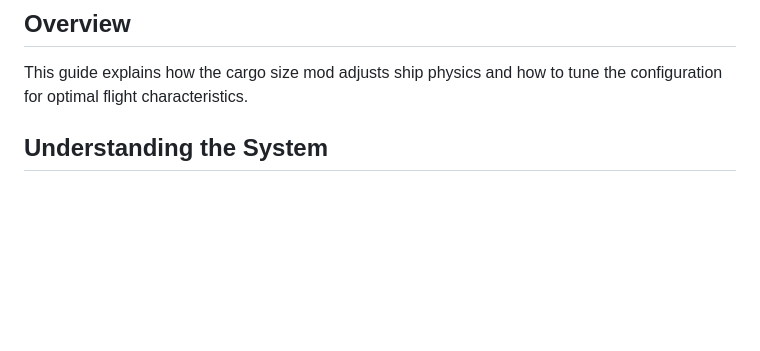
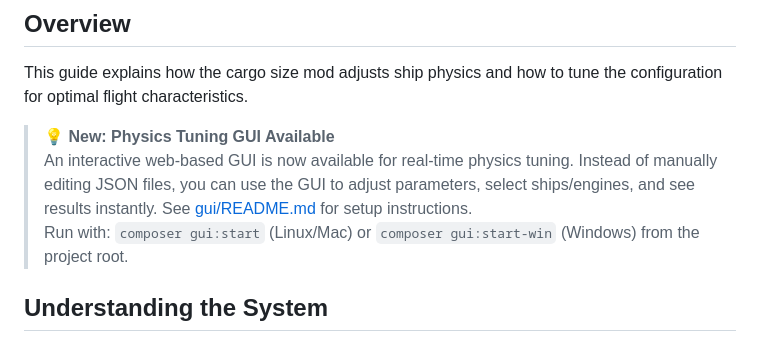
Before and after one commit to Mistralys/x4-mod-cargo-sizes, a Markdown page: docs/physics-tuning-guide.md, the part around the change. Rendered like a GitHub page; blank space fills up the shorter version.

```diff
--- a/docs/physics-tuning-guide.md
+++ b/docs/physics-tuning-guide.md
@@ -3,6 +3,10 @@
 ## Overview
 
 This guide explains how the cargo size mod adjusts ship physics and how to tune the configuration for optimal flight characteristics.
+
+> **💡 New: Physics Tuning GUI Available**
+> An interactive web-based GUI is now available for real-time physics tuning. Instead of manually editing JSON files, you can use the GUI to adjust parameters, select ships/engines, and see results instantly. See [gui/README.md](../gui/README.md) for setup instructions.
+> Run with: `composer gui:start` (Linux/Mac) or `composer gui:start-win` (Windows) from the project root.
 
 ## Understanding the System
 
```
